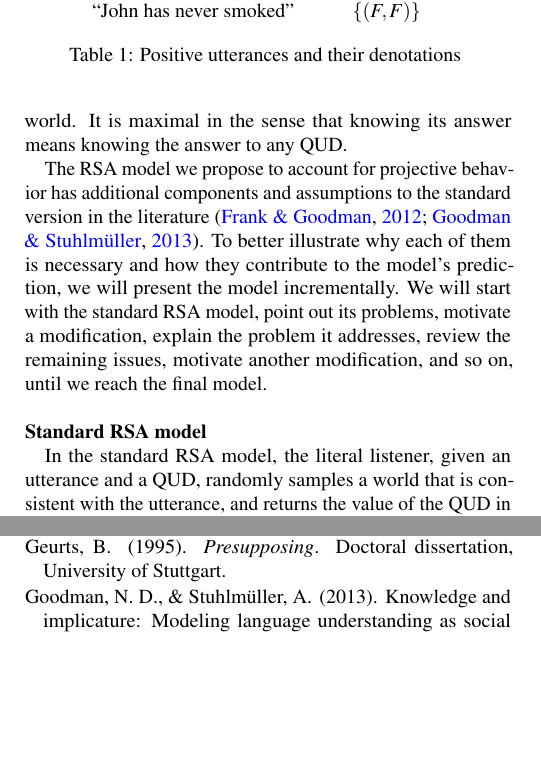
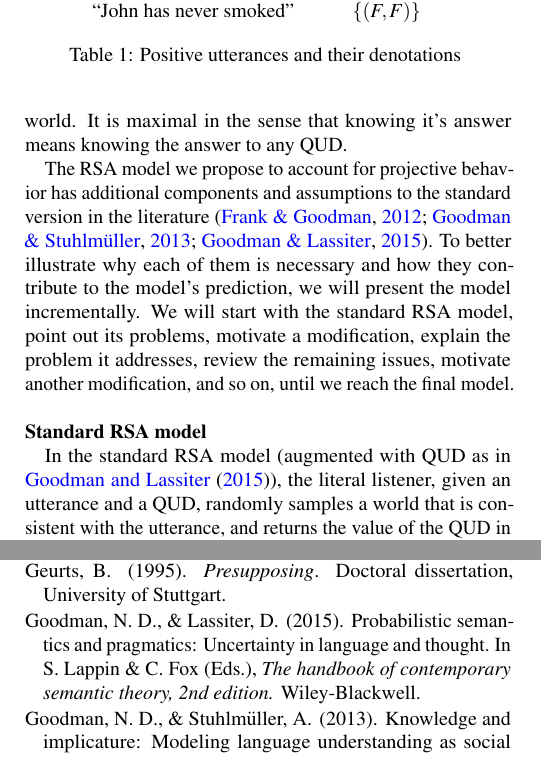
Before and after one commit to Ciyang/presuppositon-cogsci2016, a LaTeX paper (cogsci_main.tex, which reads 03_RSA.tex, presupposition.bib): two parts of the columns of pages 2 and 6 of 7, joined at a grey line, cut so that both start at the same text, the shorter picture padded with empty space. Compiled offline with pdfLaTeX.

Commit message:
fix a few refs

```diff
--- a/03_RSA.tex
+++ b/03_RSA.tex
@@ -59,12 +59,12 @@ It takes a world and returns its second element, which answers whether
  John smokes now.
 Another example is the maximal QUD$_\textrm{max}$, which is the identity function.
 Intuitively, QUD$_\textrm{max}$ is asking which is the current world.
-It is maximal in the sense that knowing its answer means knowing the answer to
+It is maximal in the sense that knowing it's answer means knowing the answer to
  any QUD.
 
 The RSA model we propose to account for projective behavior has additional
  components and assumptions to the standard version in the literature
- \cite{FrankGoodman2012:Predicting-Pragmatic-Reasoning-,GoodmanStuhlmuller2013:Knowledge-and-I}.
+ \cite{FrankGoodman2012:Predicting-Pragmatic-Reasoning-,GoodmanStuhlmuller2013:Knowledge-and-I,GoodmanLassiter2015-Chapter}.
 To better illustrate why each of them is necessary and how they contribute to
  the model's prediction, we will present the model incrementally.
 We will start with the standard RSA model, point out its problems, motivate
@@ -75,7 +75,7 @@ We will start with the standard RSA model, point out its problems, motivate
 
 \noindent\textbf{Standard RSA model}
 
-In the standard RSA model, the literal listener, given an utterance and a QUD,
+In the standard RSA model (augmented with QUD as in \citeA{GoodmanLassiter2015-Chapter}), the literal listener, given an utterance and a QUD,
  randomly samples a world that is consistent with the utterance,
  and returns the value of the QUD in that world, as in (\ref{eq:literal-noCG}).
 In this paper we always assume that all worlds are equally likely \emph{a priori},
--- a/presupposition.bib
+++ b/presupposition.bib
@@ -10,0 +15 @@
+	Booktitle = {The Handbook of Contemporary Semantic Theory, 2nd Edition},
@@ -11,3 +20,6 @@
+	Title = {Probabilistic Semantics and Pragmatics: Uncertainty in Language and Thought},
+	Website = {papers/GoodmanLassiter2015-Chapter.pdf},
+	Year = {2015}}
 
 @inproceedings{DegenEtAl2015-Cogsci,
 	Abstract = {World knowledge enters into pragmatic utterance interpretation in complex ways, and may be defeasible in light of speakers' utterances. Yet there is to date a surprising lack of systematic investigation into the role of world knowledge in pragmatic inference. In this paper, we show that a state-of-the-art model of pragmatic interpretation greatly overestimates the influence of world knowledge on the interpretation of utterances like Some of the marbles sank. We extend the model to capture the idea that the listener is uncertain about the background knowledge the speaker is bringing to the conversation. This extension greatly improves model predictions of listeners' interpretation and also makes good qualitative predictions about listeners' judgments of how 'normal' the world is in light of a speaker's statement. Theoretical and methodological implications are discussed.},
```
Also changed, not shown: presupposition.bib (10 more changed lines).
